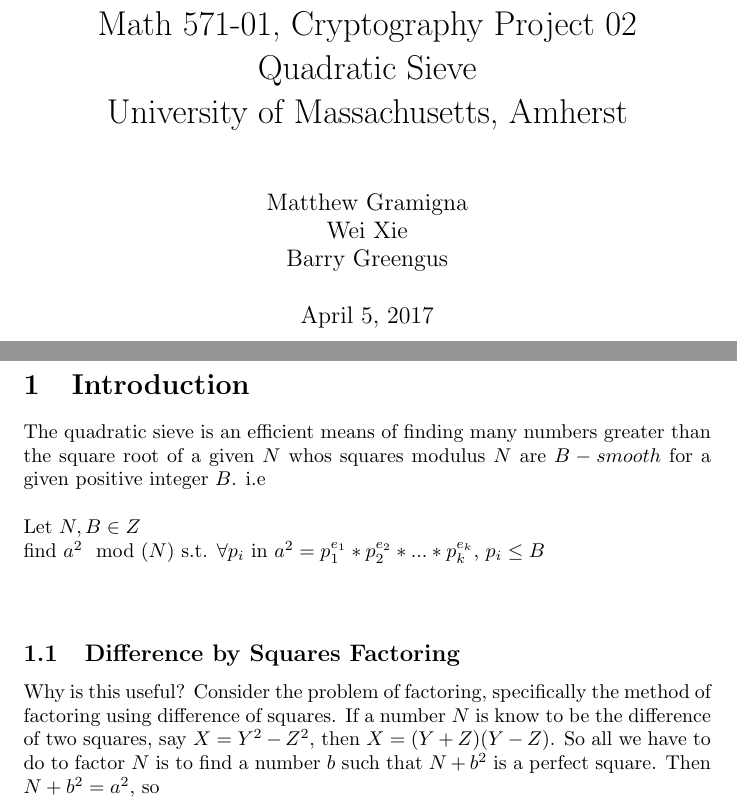
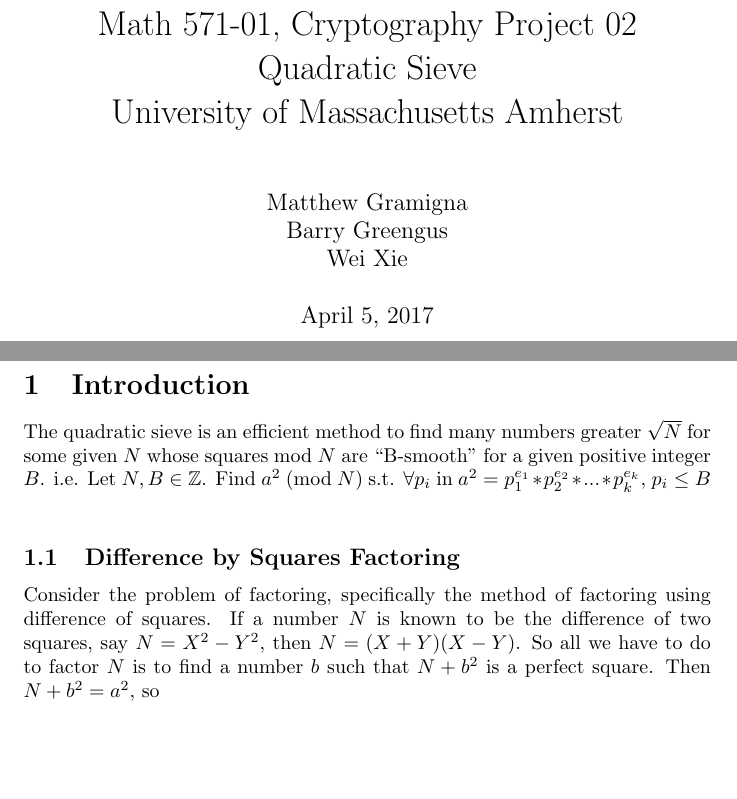
Before and after one commit to tszandy/crypto_project2, a LaTeX document (docs/crypto_project2.tex): two parts of pages 1 and 2 of 3, joined at a grey line, cut so that both start at the same text, the shorter picture padded with empty space. Compiled offline with pdfLaTeX.

Commit message:
Touched up intro

```diff
--- a/docs/crypto_project2.tex
+++ b/docs/crypto_project2.tex
@@ -2,11 +2,13 @@
 \usepackage[utf8]{inputenc}
 \usepackage{listings}
 \usepackage{amsmath}
+\usepackage{amssymb}
 \usepackage{enumitem}
+\lstset{tabsize=4}
 \newcommand{\Mod}[1]{\ (\text{mod}\ #1)}
 
-\title{Math 571-01, Cryptography Project 02 \\ Quadratic Sieve \\ University of Massachusetts, Amherst}
-\author{Matthew Gramigna \\ Wei Xie \\ Barry Greengus}
+\title{Math 571-01, Cryptography Project 02 \\ Quadratic Sieve \\ University of Massachusetts Amherst}
+\author{Matthew Gramigna \\ Barry Greengus \\  Wei Xie}
 \date{\today}
 
 
@@ -15,10 +17,8 @@
 	\maketitle
 
 	\section{Introduction}
-	The quadratic sieve is an efficient means of finding many numbers greater than the square root of a given $N$ whos squares modulus $N$ are $B-smooth$ for a given positive integer $B$. i.e\\
+	The quadratic sieve is an efficient method to find many numbers greater $\sqrt{N}$ for some given $N$ whose squares mod $N$ are ``B-smooth'' for a given positive integer $B$. i.e. Let $N,B\in{\mathbb{Z}}$. Find $a^2 \Mod{N}$ s.t. $\forall p_i $ in $a^2 = p^{e_1}_1*p^{e_2}_2*...*p^{e_k}_k$, $p_i \leq B$\\
+
+	\subsection{Difference by Squares Factoring}
+	Consider the problem of factoring, specifically the method of factoring using difference of squares. If a number $N$ is known to be the difference of two squares, say $N = X^2 - Y^2$, then $N = (X+Y) (X-Y)$. So all we have to do to factor $N$ is to find a number $b$ such that $N + b^2$ is a perfect square. Then $N + b^2 = a^2$, so \[N = a^2 - b^2 = (a+b)(a-b)\] and we have just factored N.\\
 	\\
-	Let $N,B\in{Z}\\
-	$ find $a^2 \mod(N)$ s.t. $\forall p_i $ in $a^2 = p^{e_1}_1*p^{e_2}_2*...*p^{e_k}_k$, $p_i \leq B$\\
-	\\
-	\subsection{Difference by Squares Factoring}
-	Why is this useful? Consider the problem of factoring, specifically the method of factoring using difference of squares. If a number $N$ is know to be the difference of two squares, say $X = Y^2 - Z^2$, then $X = (Y+Z) (Y-Z)$. So all we have to do to factor $N$ is to find a number $b$ such that $N + b^2$ is a perfect square. Then $N + b^2 = a^2$, so \[N = a^2 - b^2 = (a+b)(a-b)\] and we have just factored N.\\
```
Also changed, not shown: docs/crypto_project2.tex (6 more changed lines).
